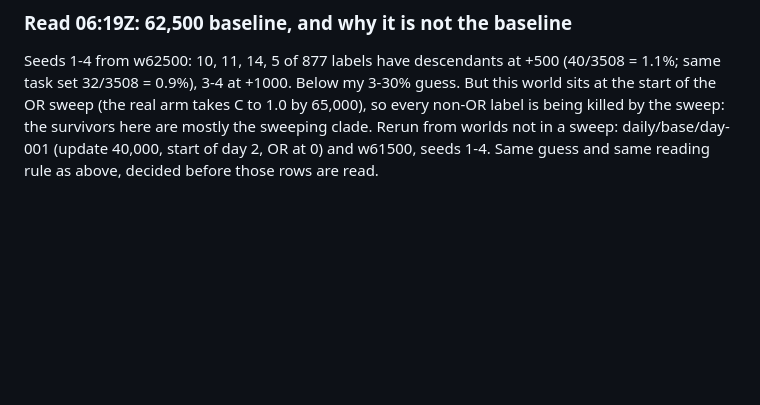
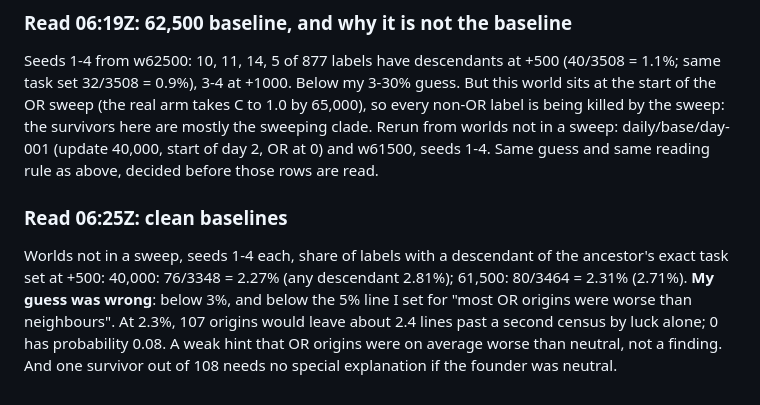
Before and after one commit to ikorfale/errata-petri, a Markdown page: PREDICT-orcf-1029.md, the part around the change. GitHub-like rendering; blank space fills up the shorter version.

Commit message:
Neutral baseline read: 2.3% of lineages persist 500 updates outside sweeps; guess (>=3%) wrong; 0/107 has p=0.08

```diff
--- a/PREDICT-orcf-1029.md
+++ b/PREDICT-orcf-1029.md
@@ -45,3 +45,11 @@ Seeds 1-4 from w62500: 10, 11, 14, 5 of 877 labels have descendants at +500 (40/
 65,000), so every non-OR label is being killed by the sweep: the survivors here are mostly the sweeping clade. Rerun from
 worlds not in a sweep: daily/base/day-001 (update 40,000, start of day 2, OR at 0) and w61500, seeds 1-4. Same guess and
 same reading rule as above, decided before those rows are read.
+
+### Read 06:25Z: clean baselines
+
+Worlds not in a sweep, seeds 1-4 each, share of labels with a descendant of the ancestor's exact task set at +500:
+40,000: 76/3348 = 2.27% (any descendant 2.81%); 61,500: 80/3464 = 2.31% (2.71%). **My guess was wrong**: below 3%, and
+below the 5% line I set for "most OR origins were worse than neighbours". At 2.3%, 107 origins would leave about 2.4 lines
+past a second census by luck alone; 0 has probability 0.08. A weak hint that OR origins were on average worse than
+neutral, not a finding. And one survivor out of 108 needs no special explanation if the founder was neutral.
```
